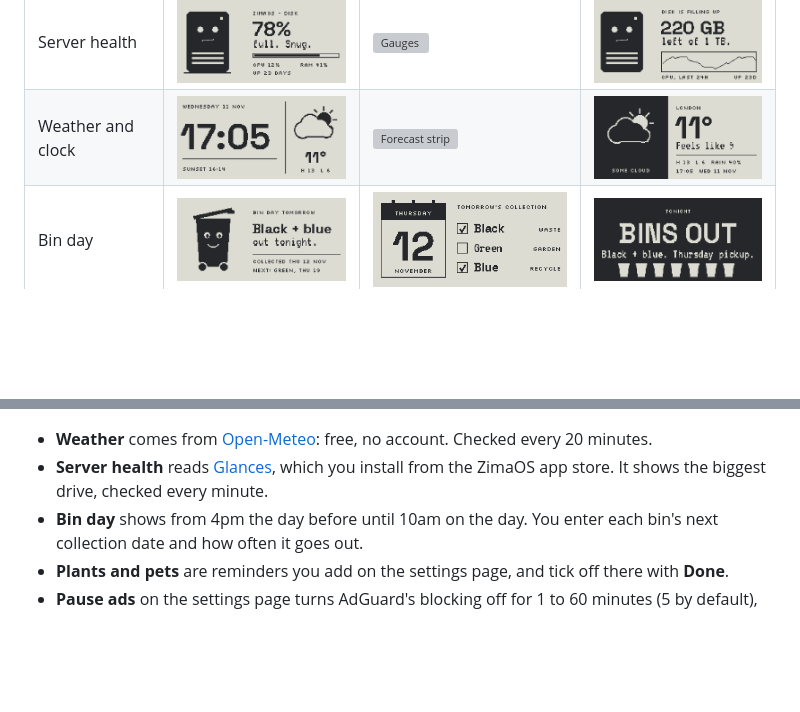
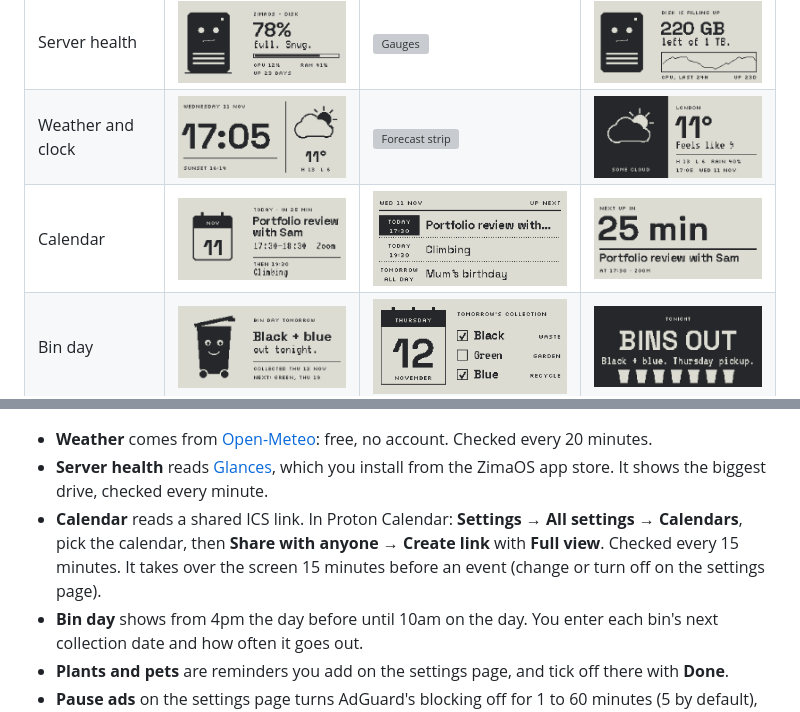
Before and after one commit to tlowndes/Piholegotchi, a Markdown page: README.md, 2 parts joined by grey strips. GitHub-like rendering; pictures changed too: docs/screens/calendar-a.png (added), docs/screens/calendar-b.png (added), docs/screens/calendar-c.png (added); blank space fills up the shorter version; grey boxes are pictures that could not be loaded.

```diff
--- a/README.md
+++ b/README.md
@@ -43,12 +43,14 @@ Each has three styles, picked on the settings page. Bins and reminders only show
 |---|---|---|---|
 | Server health | <img src="docs/screens/server-a.png" width="250" alt="Box face"> | <img src="docs/screens/server-b.png" width="250" alt="Gauges"> | <img src="docs/screens/server-c.png" width="250" alt="Panic mode"> |
 | Weather and clock | <img src="docs/screens/weather-a.png" width="250" alt="Big clock"> | <img src="docs/screens/weather-b.png" width="250" alt="Forecast strip"> | <img src="docs/screens/weather-c.png" width="250" alt="Window"> |
+| Calendar | <img src="docs/screens/calendar-a.png" width="250" alt="Up next"> | <img src="docs/screens/calendar-b.png" width="250" alt="Agenda"> | <img src="docs/screens/calendar-c.png" width="250" alt="Countdown"> |
 | Bin day | <img src="docs/screens/bins-a.png" width="250" alt="Bin buddy"> | <img src="docs/screens/bins-b.png" width="250" alt="Calendar"> | <img src="docs/screens/bins-c.png" width="250" alt="Loud"> |
 | Plants and pets | <img src="docs/screens/reminders-a.png" width="250" alt="Thirsty plant"> | <img src="docs/screens/reminders-b.png" width="250" alt="Checklist"> | <img src="docs/screens/reminders-c.png" width="250" alt="Sticky note"> |
 | Night mode | <img src="docs/screens/night-a.png" width="250" alt="Tucked in"> | <img src="docs/screens/night-b.png" width="250" alt="Moon"> | <img src="docs/screens/night-c.png" width="250" alt="Night sky"> |
 
 - **Weather** comes from [Open-Meteo](https://open-meteo.com): free, no account. Checked every 20 minutes.
 - **Server health** reads [Glances](https://github.com/nicolargo/glances), which you install from the ZimaOS app store. It shows the biggest drive, checked every minute.
+- **Calendar** reads a shared ICS link. In Proton Calendar: **Settings → All settings → Calendars**, pick the calendar, then **Share with anyone → Create link** with **Full view**. Checked every 15 minutes. It takes over the screen 15 minutes before an event (change or turn off on the settings page).
 - **Bin day** shows from 4pm the day before until 10am on the day. You enter each bin's next collection date and how often it goes out.
 - **Plants and pets** are reminders you add on the settings page, and tick off there with **Done**.
 - **Pause ads** on the settings page turns AdGuard's blocking off for 1 to 60 minutes (5 by default), handy for getting past a blocked link. AdGuard turns it back on by itself. Needs AdGuard Home v0.107.27 or newer.
```
Also changed, not shown: 7 other files.
